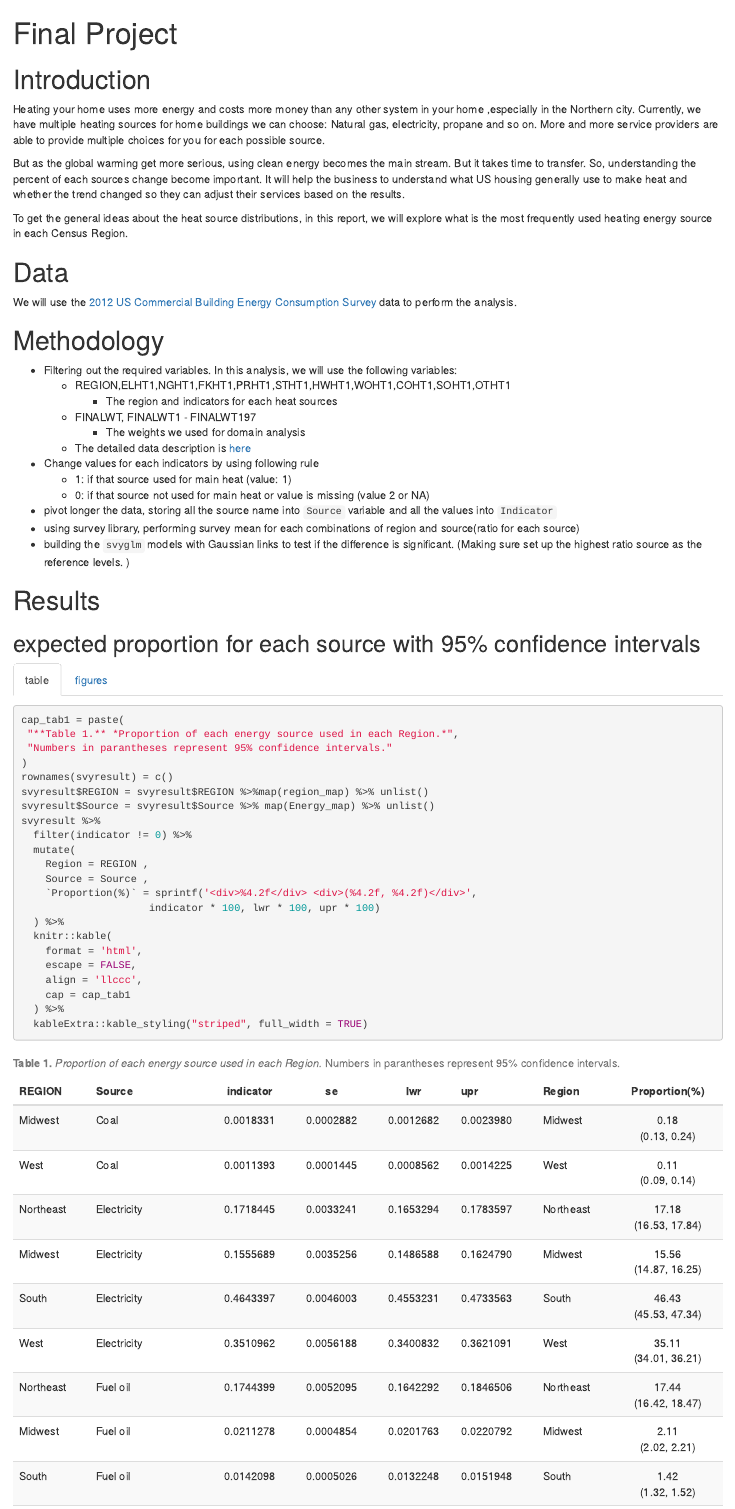
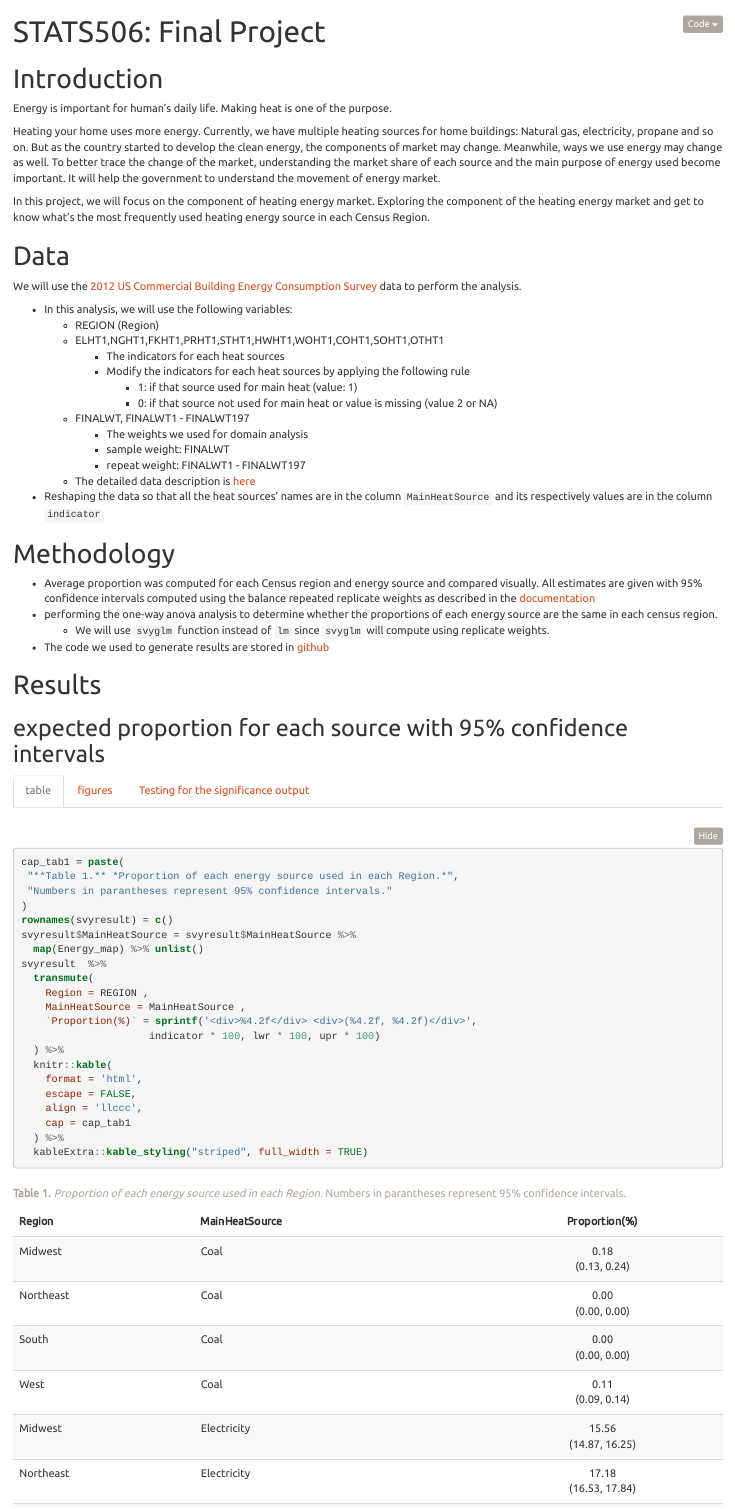
Before and after one commit to zhaodyleo/STATS_506_FinalProject, an R Markdown document (Rreport.Rmd): the page in a window 1100 px wide, from its top. The pictures show the output file Rreport.html that the author committed with the source, opened offline; folded parts are opened.

Commit message:
modified:   Rreport.Rmd 	modified:   Rreport.html 	deleted:    Rreport.nb.html 	modified:   Rscript.R

````diff
--- a/Rreport.Rmd
+++ b/Rreport.Rmd
@@ -1,7 +1,8 @@
 ---
-title: "Final Project"
+title: 'STATS506: Final Project'
 output:
-  html_notebook:
+  html_document:
+    df_print: paged
     code_folding: hide
     theme: united
     highlight: pygments
@@ -14,30 +15,38 @@ library("purrr")
 
 # Introduction
 
-Heating your home uses more energy and costs more money than any other system in your home ,especially in the Northern city. Currently, we have multiple heating sources for home buildings we can choose: Natural gas, electricity, propane and so on. More and more service providers are able to provide multiple choices for you for each possible source.
+Energy is important for human's daily life. Making heat is one of the purpose.
 
-But as the global warming get more serious, using clean energy becomes the main stream. But it takes time to transfer. So, understanding the percent of each sources change become important. It will help the business to understand what US housing generally use to make heat and whether the trend changed so they can adjust their services based on the results.
+Heating your home uses more energy. Currently, we have multiple heating sources for home buildings: Natural gas, electricity, propane and so on. But as the country started to develop the clean energy, the components of market may change. Meanwhile, ways we use energy may change as well. To better trace the change of the market, understanding the market share of each source and the main purpose of energy used become important. It will help the government to understand the movement of energy market.
 
-To get the general ideas about the heat source distributions, in this report, we will explore what is the most frequently used heating energy source in each Census Region.
+In this project, we will focus on the component of heating energy market. Exploring the component of the heating energy market and get to know what's the most frequently used heating energy source in each Census Region.
+
 
 # Data
 
 We will use the [2012 US Commercial Building Energy Consumption Survey](https://www.eia.gov/consumption/commercial/data/2012/index.php?view=microdata) data to perform the analysis.
 
+- In this analysis, we will use the following variables:
+  + REGION (Region)
+  + ELHT1,NGHT1,FKHT1,PRHT1,STHT1,HWHT1,WOHT1,COHT1,SOHT1,OTHT1
+    + The indicators for each heat sources
+    + Modify the indicators for each heat sources by applying the following rule
+      + 1: if that source used for main heat (value: 1)
+      + 0: if that source not used for main heat or value is missing (value 2 or NA)
+  + FINALWT, FINALWT1 - FINALWT197
+    + The weights we used for domain analysis
+    + sample weight: FINALWT
+    + repeat weight: FINALWT1 - FINALWT197
+  + The detailed data description is [here](https://www.eia.gov/consumption/commercial/data/2012/xls/2012microdata_codebook.xlsx)
+- Reshaping the data so that all the heat sources' names are in the column `MainHeatSource` and its respectively values are in the column `indicator`
+
 # Methodology
 
-- Filtering out the required variables. In this analysis, we will use the following variables:
-  + REGION,ELHT1,NGHT1,FKHT1,PRHT1,STHT1,HWHT1,WOHT1,COHT1,SOHT1,OTHT1
-    + The region and indicators for each heat sources
-  + FINALWT, FINALWT1 - FINALWT197
-    + The weights we used for domain analysis
-  + The detailed data description is [here](https://www.eia.gov/consumption/commercial/data/2012/xls/2012microdata_codebook.xlsx)
-- Change values for each indicators by using following rule
-  + 1: if that source used for main heat (value: 1)
-  + 0: if that source not used for main heat or value is missing (value 2 or NA)
-- pivot longer the data, storing all the source name into `Source` variable and all the values into `Indicator`
-- using survey library, performing survey mean for each combinations of region and source(ratio for each source)
-- building the `svyglm` models with Gaussian links to test if the difference is significant. (Making sure set up the highest ratio source as the reference levels. )
+- Average proportion was computed for each Census region and energy source and compared visually. All estimates are given with 95% confidence intervals computed using the balance repeated replicate weights as described in the [documentation](https://www.eia.gov/consumption/commercial/data/2012/pdf/user_guide_public_use_aug2016.pdf)
+- performing the one-way anova analysis to determine whether the proportions of each energy source are the same in each census region.
+  + We will use `svyglm` function instead of `lm` since `svyglm` will compute using replicate weights.
+- The code we used to generate results are stored in [github](https://github.com/zhaodyleo/STATS_506_FinalProject/blob/master/Rscript.R)
+
 
 # Results
 
@@ -50,13 +59,12 @@ cap_tab1 = paste(
  "Numbers in parantheses represent 95% confidence intervals."
 )
 rownames(svyresult) = c()
-svyresult$REGION = svyresult$REGION %>%map(region_map) %>% unlist()
-svyresult$Source = svyresult$Source %>% map(Energy_map) %>% unlist()
-svyresult %>%
-  filter(indicator != 0) %>%
-  mutate(
+svyresult$MainHeatSource = svyresult$MainHeatSource %>%
+  map(Energy_map) %>% unlist()
+svyresult  %>%
+  transmute(
     Region = REGION ,
-    Source = Source ,
+    MainHeatSource = MainHeatSource ,
     `Proportion(%)` = sprintf('<div>%4.2f</div> <div>(%4.2f, %4.2f)</div>',
                      indicator * 100, lwr * 100, upr * 100)
   ) %>%
@@ -74,11 +82,10 @@ svyresult %>%
 cap1a1 = paste(
   "**Figure 1** *Proportion of each energy source used in each Region.*"
 )
-svyresult %>%
-  filter(indicator != 0) %>%
+svyresult  %>%
   transmute(
     Region = REGION ,
-    Source = Source,
+    MainHeatSource = MainHeatSource,
     indicator = indicator * 100,
     lwr = lwr * 100,
     upr = upr * 100
@@ -105,3 +115,10 @@ summary_report$coefficients
+   knitr::kable(
+    format = 'html',
+    escape = FALSE,
+    align = 'llccc',
+    cap = "**Table2** *The signicance test by using the linear model(Set up Natural Gas as reference level)*"
+  )%>%
+  kableExtra::kable_styling("striped", full_width = TRUE)
 ```
 
 # Conclusion
--- a/Rscript.R
+++ b/Rscript.R
@@ -73,12 +74,10 @@ Data_clean = Data %>% select(
   SOHT1,
   OTHT1,
   starts_with("FINALWT")
-) %>%
-  mutate(
-    REGION = as.factor(REGION)
-  )
+)
 
-
+Data_clean$REGION  =
+  Data_clean$REGION %>% map(region_map) %>% unlist()
 colname_energy = c(  "ELHT1",
                      "NGHT1",
                      "FKHT1",
@@ -107,13 +106,16 @@ for(i in colname_energy){
 
 }
 
+# Create a new variable `MainHeatSource` for each record
+
 Data_pivot = Data_clean %>%
   pivot_longer(
     !c(contains("FINALWT"),REGION),
-    names_to = "Source",
+    names_to = "MainHeatSource",
     values_to = "indicator"
   )
 
+# store the weights
 sampweights = Data_pivot$FINALWT
 brrwts = Data_pivot %>% select(contains("FINALWT"),-FINALWT)
 
@@ -127,23 +129,25 @@ des = svrepdesign(weights=sampweights,
                   mse=TRUE,
                   data = Data_pivot)
 
-
-svyresult = svyby(~indicator, by = ~REGION + Source,des,svymean)
+# calculate the proportion
+svyresult = svyby(~indicator, by = ~REGION + MainHeatSource,des,svymean)
 
 svyresult$lwr = svyresult$indicator - 1.96 * svyresult$se
 svyresult$upr = svyresult$indicator + 1.96 * svyresult$se
 
 
-Data_pivot$Source = as.factor(Data_pivot$Source)
-Data_pivot$Source = relevel(Data_pivot$Source, "NGHT1")
-Data_pivot$Source =  Data_pivot$Source %>%map(Energy_map) %>% unlist()
-Data_pivot$REGION =  Data_pivot$REGION %>%map(region_map) %>% unlist()
 
+Data_pivot$MainHeatSource =  Data_pivot$MainHeatSource %>%
+  map(Energy_map) %>% unlist()
+Data_pivot$MainHeatSource = as.factor(Data_pivot$MainHeatSource)
+Data_pivot$MainHeatSource = relevel(Data_pivot$MainHeatSource, "Natural gas")
+
+# test the significance
 des = svrepdesign(weights=sampweights,
                   repweights=brrwts,
                   type="Fay",
                   rho=0.5,
                   mse=TRUE,
                   data = Data_pivot)
-test_output = svyglm(indicator ~ Source*REGION - 1, des)
+test_output = svyglm(indicator ~ MainHeatSource:REGION +REGION, des)
 summary(test_output)
````
Also changed, not shown: Rreport.html, Rreport.nb.html (deleted), Rreport.Rmd (13 more changed lines), Rscript.R (3 more changed lines).
